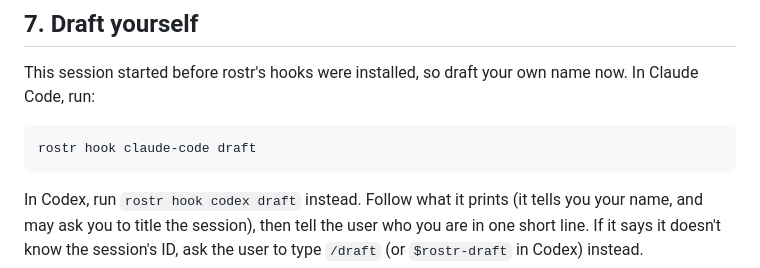
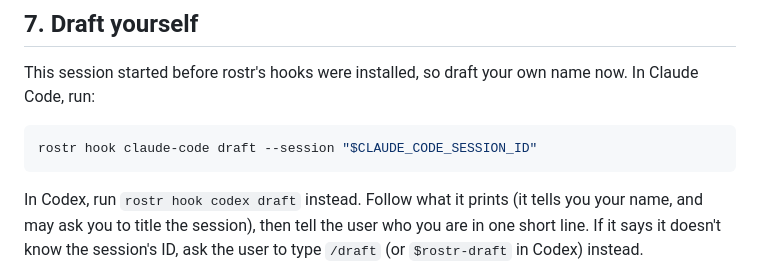
Before and after one commit to piazzatron/rostr, a Markdown page: site/public/setup.md, the part around the change. Drawn GitHub-style.

Commit message:
fix: pass the session ID when the setup agent drafts itself (#48)
Released CLIs don't fall back to CLAUDE_CODE_SESSION_ID yet, so the setup
session couldn't draft. Passing it explicitly works with every version.


Claude-Session: https://claude.ai/code/session_01HtajENdkZ7SASySeef9qfr

Co-authored-by: Claude <noreply@anthropic.com>

````diff
--- a/site/public/setup.md
+++ b/site/public/setup.md
@@ -113,7 +113,7 @@ It should show the new roster with everyone on the bench.
 This session started before rostr's hooks were installed, so draft your own name now. In Claude Code, run:
 
 ```sh
-rostr hook claude-code draft
+rostr hook claude-code draft --session "$CLAUDE_CODE_SESSION_ID"
 ```
 
 In Codex, run `rostr hook codex draft` instead. Follow what it prints (it tells you your name, and may ask you to
````
